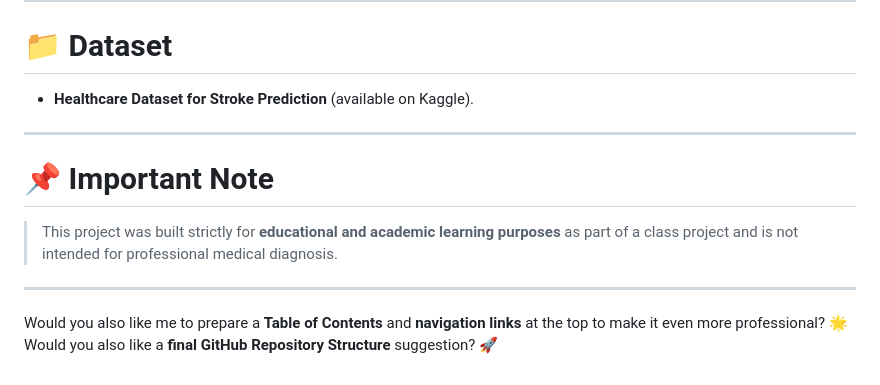
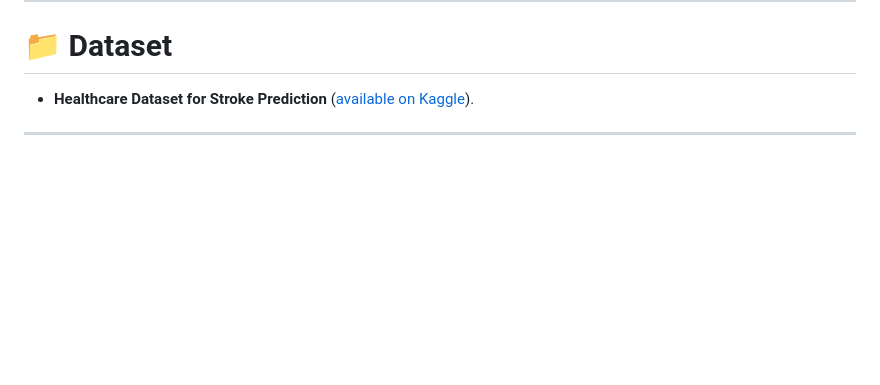
Before and after one commit to ByteXBit/HeartStrokePrediction, a Markdown page: README.md, the part around the change printed below. Drawn GitHub-style; blank space fills up the shorter version.

```diff
--- a/README.md
+++ b/README.md
@@ -177,14 +196,6 @@ This end-to-end project helped us understand the critical steps in building a re
 ---
 
 # 📁 Dataset
-- **Healthcare Dataset for Stroke Prediction** (available on Kaggle).
+- **Healthcare Dataset for Stroke Prediction** ([available on Kaggle](https://www.kaggle.com/datasets/fedesoriano/stroke-prediction-dataset)).
 
 ---
-
-# 📌 Important Note
-> This project was built strictly for **educational and academic learning purposes** as part of a class project and is not intended for professional medical diagnosis.
-
----
-
-Would you also like me to prepare a **Table of Contents** and **navigation links** at the top to make it even more professional? 🌟
-Would you also like a **final GitHub Repository Structure** suggestion? 🚀
```
Also changed, not shown: other parts of README.md (+20 -1 lines).
